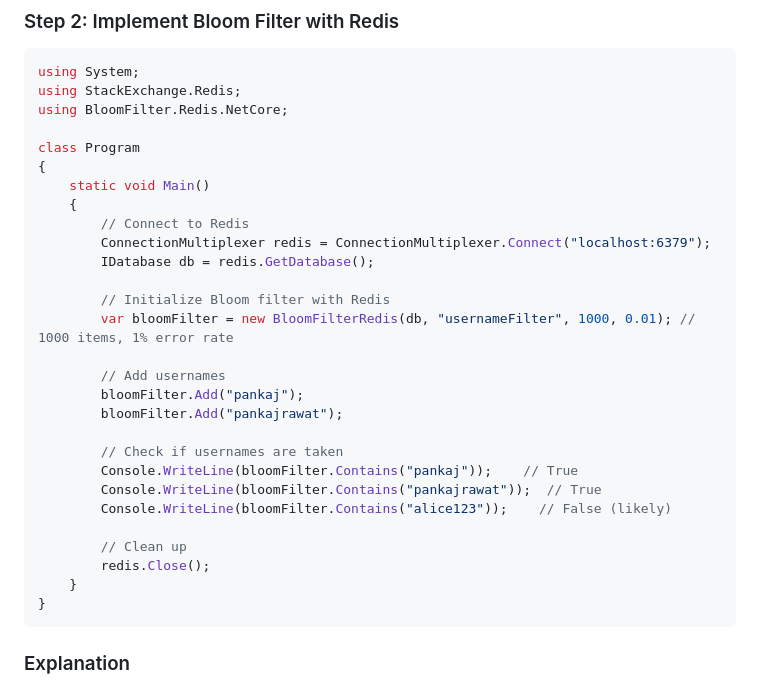
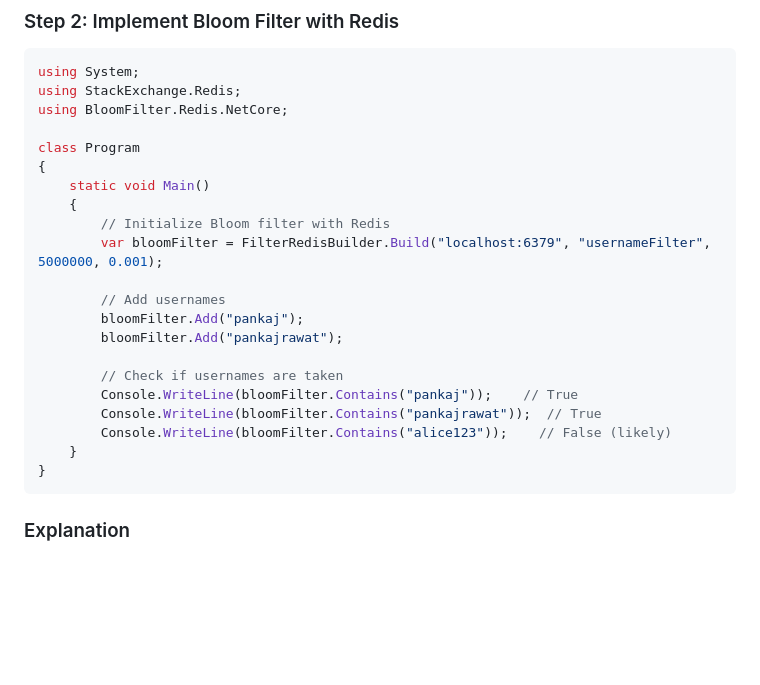
Before and after one commit to PankajRawat333/MyWebSite.dev, a Markdown page: input/posts/bloom-filters-demystified.md, the part around the change. GitHub-like rendering; blank space fills up the shorter version.

````diff
--- a/input/posts/bloom-filters-demystified.md
+++ b/input/posts/bloom-filters-demystified.md
@@ -132,12 +132,8 @@ class Program
 {
     static void Main()
     {
-        // Connect to Redis
-        ConnectionMultiplexer redis = ConnectionMultiplexer.Connect("localhost:6379");
-        IDatabase db = redis.GetDatabase();
-
         // Initialize Bloom filter with Redis
-        var bloomFilter = new BloomFilterRedis(db, "usernameFilter", 1000, 0.01); // 1000 items, 1% error rate
+        var bloomFilter = FilterRedisBuilder.Build("localhost:6379", "usernameFilter", 5000000, 0.001);
 
         // Add usernames
         bloomFilter.Add("pankaj");
@@ -147,9 +143,6 @@ class Program
         Console.WriteLine(bloomFilter.Contains("pankaj"));    // True
         Console.WriteLine(bloomFilter.Contains("pankajrawat"));  // True
         Console.WriteLine(bloomFilter.Contains("alice123"));    // False (likely)
-
-        // Clean up
-        redis.Close();
     }
 }
 ```
````
